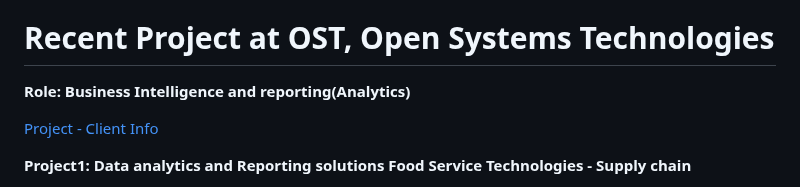
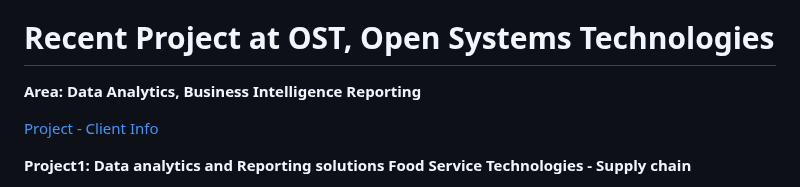
Before and after one commit to tdurgasaranya/Durga-Saranya, a Markdown page: README.md, the part around the change. GitHub-like rendering.

```diff
--- a/README.md
+++ b/README.md
@@ -10,7 +10,7 @@
 In this Portfolio document, I would like to share my work details on the projects I have worked and have been working on data analytics in supply chain industry and various domains. These projects aim to leverage data-driven insights and advanced analytics techniques to solve real time Organizations data problems and driving meaningful impact. Below, I outline the key details and objectives of my projects.
 
 # Recent Project at OST, Open Systems Technologies
-**Role: Business Intelligence and reporting(Analytics)**
+**Area: Data Analytics, Business Intelligence Reporting**
 
 [Project - Client Info ](https://marmonfoodservice.com/our-story/)
 
```
